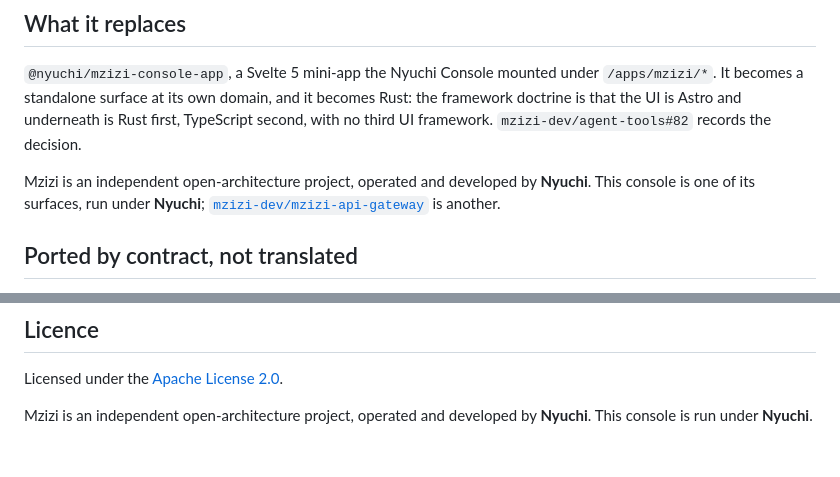
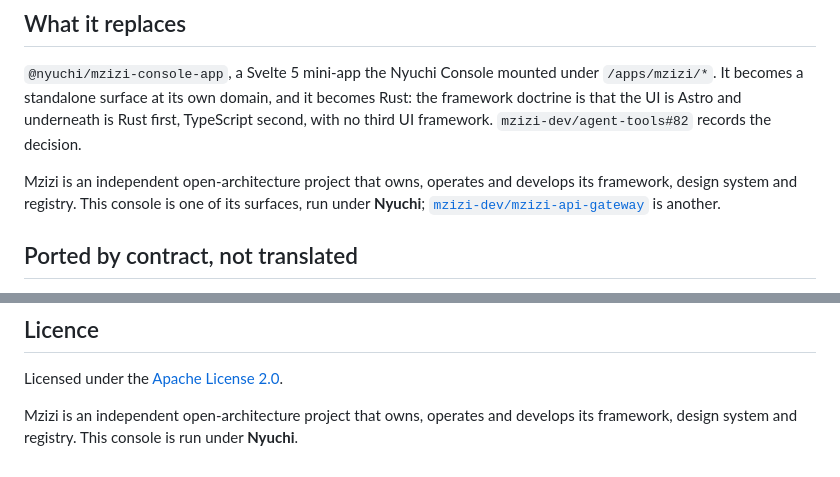
Before and after one commit to mzizi-dev/mzizi-console, a Markdown page: README.md, 2 parts joined by grey strips. GitHub-like rendering.

Commit message:
Name Mzizi as operator of the design system and registry
Owner decision 2026-09-27: the design system and registry are fully
Mzizi, not operated by Nyuchi. The console stays run under Nyuchi.

Co-Authored-By: Claude Opus 5.5 <noreply@anthropic.com>
Claude-Session: https://claude.ai/code/session_01FvKufwPoys9ErzY6oL7zau

```diff
--- a/README.md
+++ b/README.md
@@ -50,8 +50,9 @@ becomes Rust: the framework doctrine is that the UI is Astro and underneath is
 Rust first, TypeScript second, with no third UI framework.
 `mzizi-dev/agent-tools#82` records the decision.
 
-Mzizi is an independent open-architecture project, operated and developed by
-**Nyuchi**. This console is one of its surfaces, run under **Nyuchi**;
+Mzizi is an independent open-architecture project that owns, operates and
+develops its framework, design system and registry. This console is one of its
+surfaces, run under **Nyuchi**;
 [`mzizi-dev/mzizi-api-gateway`](https://github.com/mzizi-dev/mzizi-api-gateway)
 is another.
 
@@ -229,5 +230,6 @@ form, plus the merge convention and deploy mechanics.
 
 Licensed under the [Apache License 2.0](LICENSE).
 
-Mzizi is an independent open-architecture project, operated and developed by
-**Nyuchi**. This console is run under **Nyuchi**.
+Mzizi is an independent open-architecture project that owns, operates and
+develops its framework, design system and registry. This console is run
+under **Nyuchi**.
```
